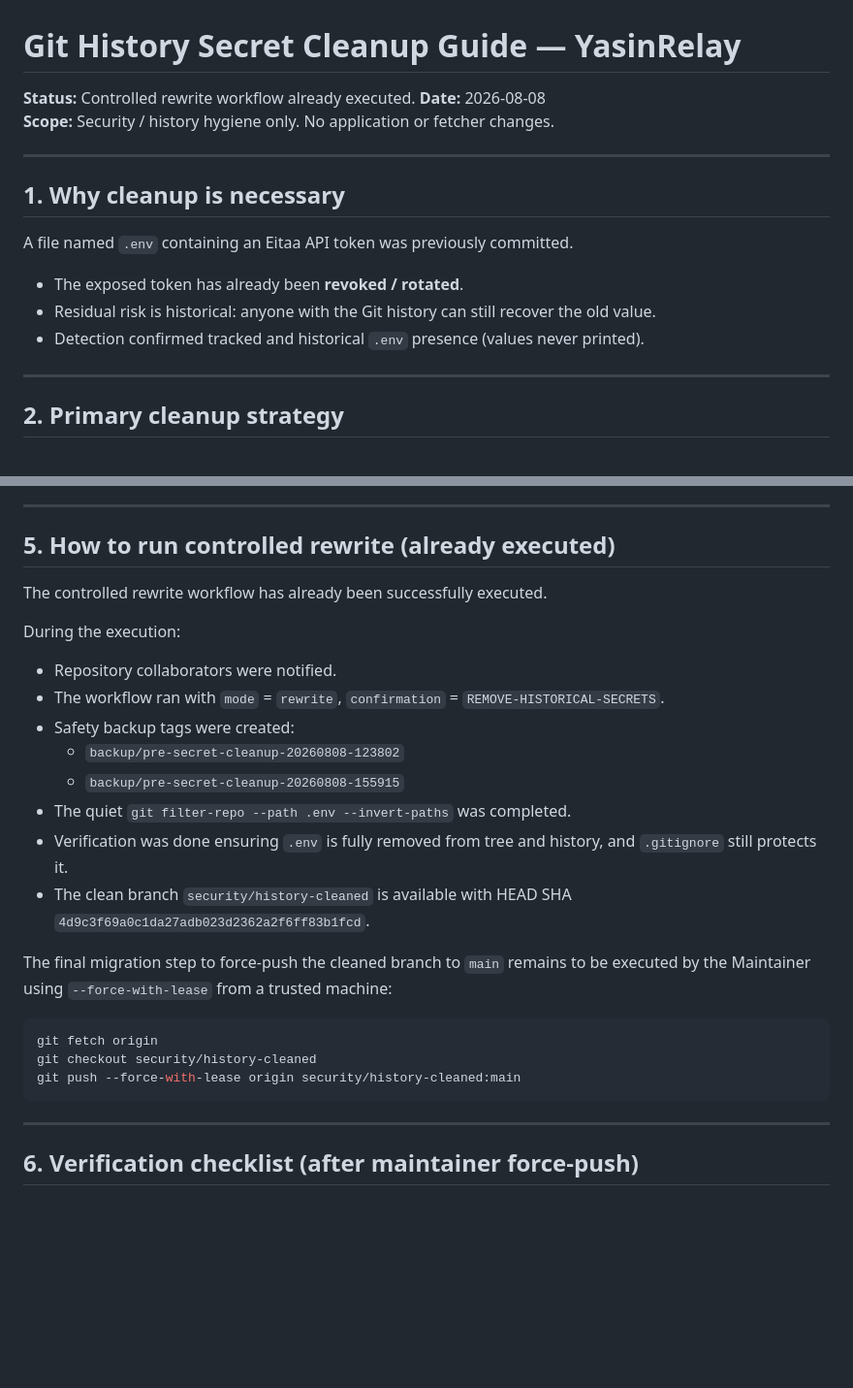
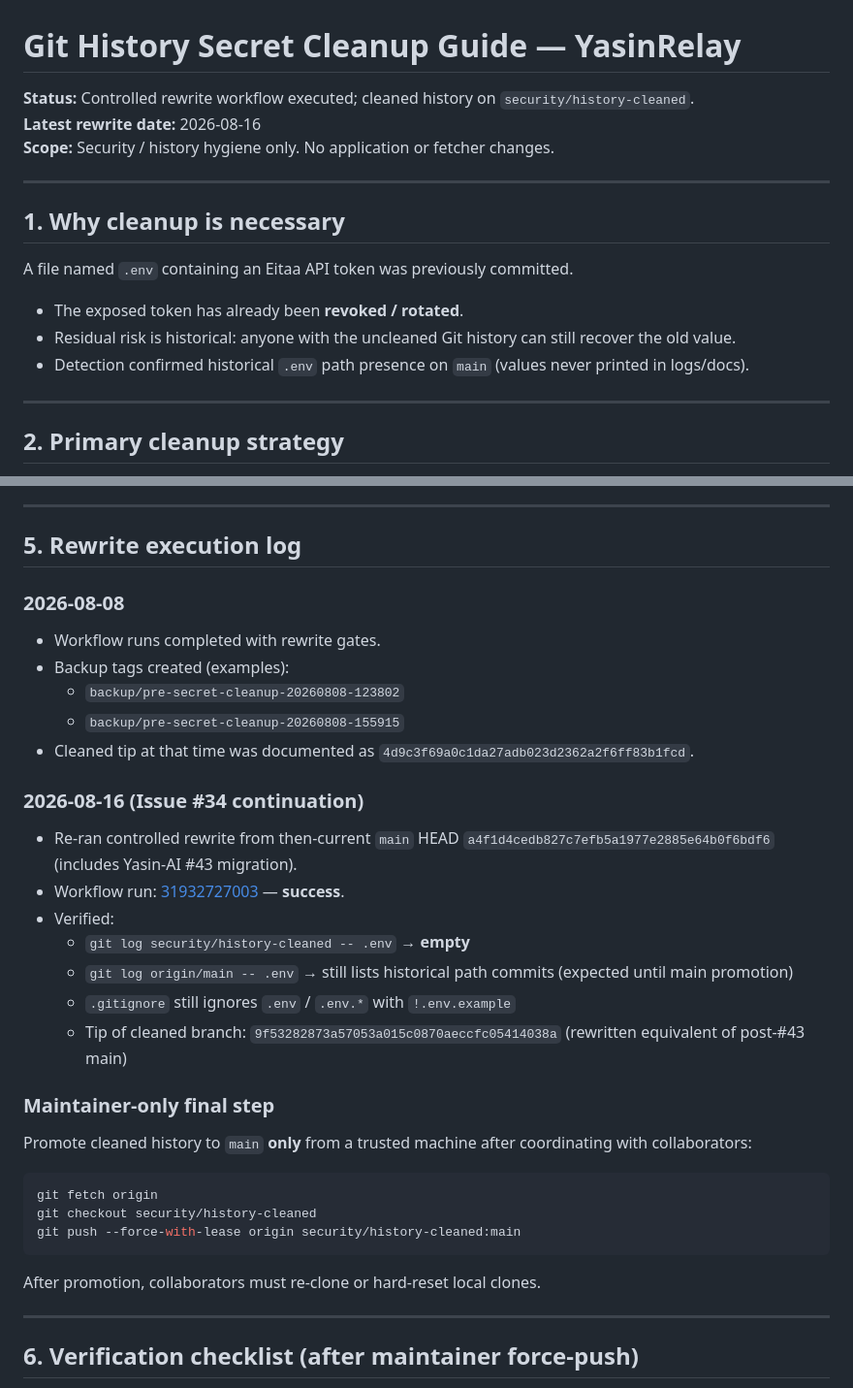
Before and after one commit to yusi20006-max/YasinRelay, a Markdown page: docs/security/GIT_HISTORY_CLEANUP.md, 2 parts joined by grey strips. Shown at 97% size. Drawn GitHub-style; blank space fills up the shorter version.

Commit message:
docs(security): record 2026-08-16 history rewrite for #34
Controlled rewrite re-run from current main (post #43). Cleaned history is on security/history-cleaned tip 9f53282. main still requires maintainer force-with-lease promotion.

````diff
--- a/docs/security/GIT_HISTORY_CLEANUP.md
+++ b/docs/security/GIT_HISTORY_CLEANUP.md
@@ -1,7 +1,7 @@
 # Git History Secret Cleanup Guide — YasinRelay
 
-**Status:** Controlled rewrite workflow already executed.
-**Date:** 2026-08-08
+**Status:** Controlled rewrite workflow executed; cleaned history on `security/history-cleaned`.
+**Latest rewrite date:** 2026-08-16
 **Scope:** Security / history hygiene only. No application or fetcher changes.
 
 ---
@@ -11,8 +11,8 @@
 A file named `.env` containing an Eitaa API token was previously committed.
 
 - The exposed token has already been **revoked / rotated**.
-- Residual risk is historical: anyone with the Git history can still recover the old value.
-- Detection confirmed tracked and historical `.env` presence (values never printed).
+- Residual risk is historical: anyone with the uncleaned Git history can still recover the old value.
+- Detection confirmed historical `.env` path presence on `main` (values never printed in logs/docs).
 
 ---
 
@@ -82,27 +82,37 @@ Then:
 
 ---
 
-## 5. How to run controlled rewrite (already executed)
+## 5. Rewrite execution log
 
-The controlled rewrite workflow has already been successfully executed.
+### 2026-08-08
 
-During the execution:
-- Repository collaborators were notified.
-- The workflow ran with `mode` = `rewrite`, `confirmation` = `REMOVE-HISTORICAL-SECRETS`.
-- Safety backup tags were created:
+- Workflow runs completed with rewrite gates.
+- Backup tags created (examples):
   - `backup/pre-secret-cleanup-20260808-123802`
   - `backup/pre-secret-cleanup-20260808-155915`
-- The quiet `git filter-repo --path .env --invert-paths` was completed.
-- Verification was done ensuring `.env` is fully removed from tree and history, and `.gitignore` still protects it.
-- The clean branch `security/history-cleaned` is available with HEAD SHA `4d9c3f69a0c1da27adb023d2362a2f6ff83b1fcd`.
+- Cleaned tip at that time was documented as `4d9c3f69a0c1da27adb023d2362a2f6ff83b1fcd`.
 
-The final migration step to force-push the cleaned branch to `main` remains to be executed by the Maintainer using `--force-with-lease` from a trusted machine:
+### 2026-08-16 (Issue #34 continuation)
+
+- Re-ran controlled rewrite from then-current `main` HEAD `a4f1d4cedb827c7efb5a1977e2885e64b0f6bdf6` (includes Yasin-AI #43 migration).
+- Workflow run: [31932727003](https://github.com/yusi20006-max/YasinRelay/actions/runs/31932727003) — **success**.
+- Verified:
+  - `git log security/history-cleaned -- .env` → **empty**
+  - `git log origin/main -- .env` → still lists historical path commits (expected until main promotion)
+  - `.gitignore` still ignores `.env` / `.env.*` with `!.env.example`
+  - Tip of cleaned branch: `9f53282873a57053a015c0870aeccfc05414038a` (rewritten equivalent of post-#43 main)
+
+### Maintainer-only final step
+
+Promote cleaned history to `main` **only** from a trusted machine after coordinating with collaborators:
 
 ```bash
 git fetch origin
 git checkout security/history-cleaned
 git push --force-with-lease origin security/history-cleaned:main
 ```
+
+After promotion, collaborators must re-clone or hard-reset local clones.
 
 ---
 
````
